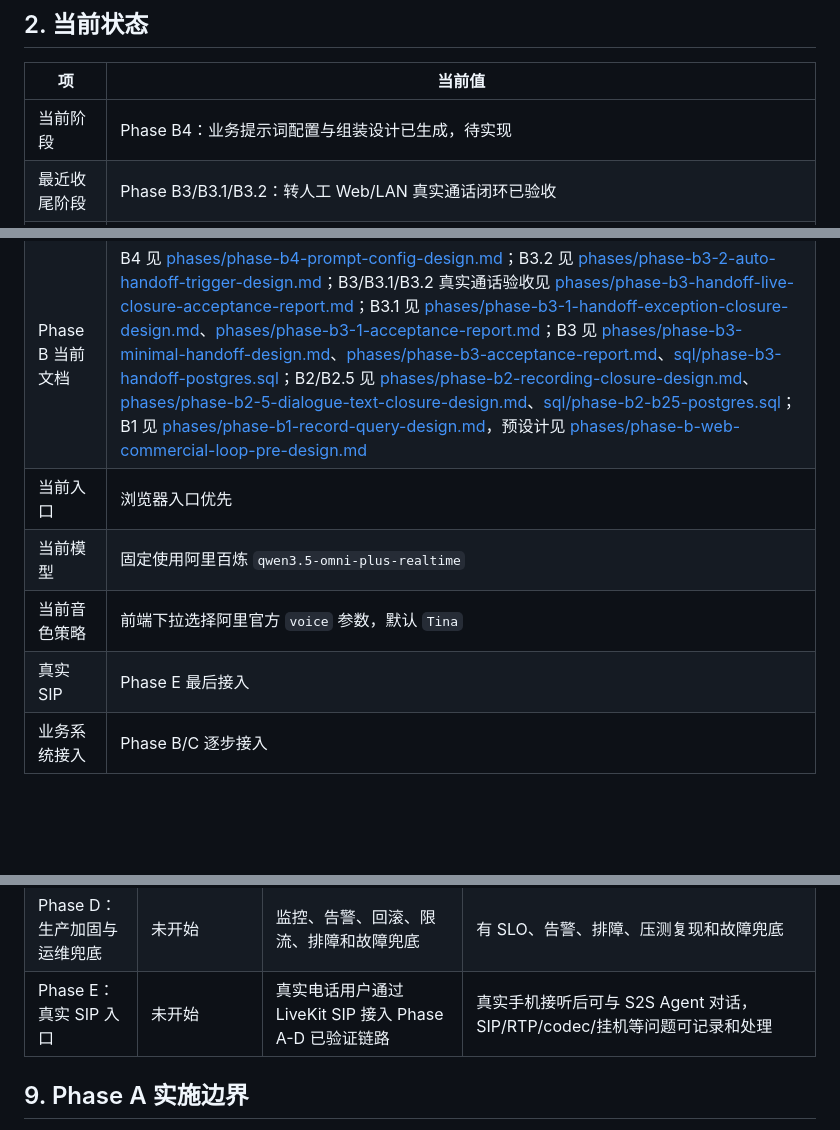
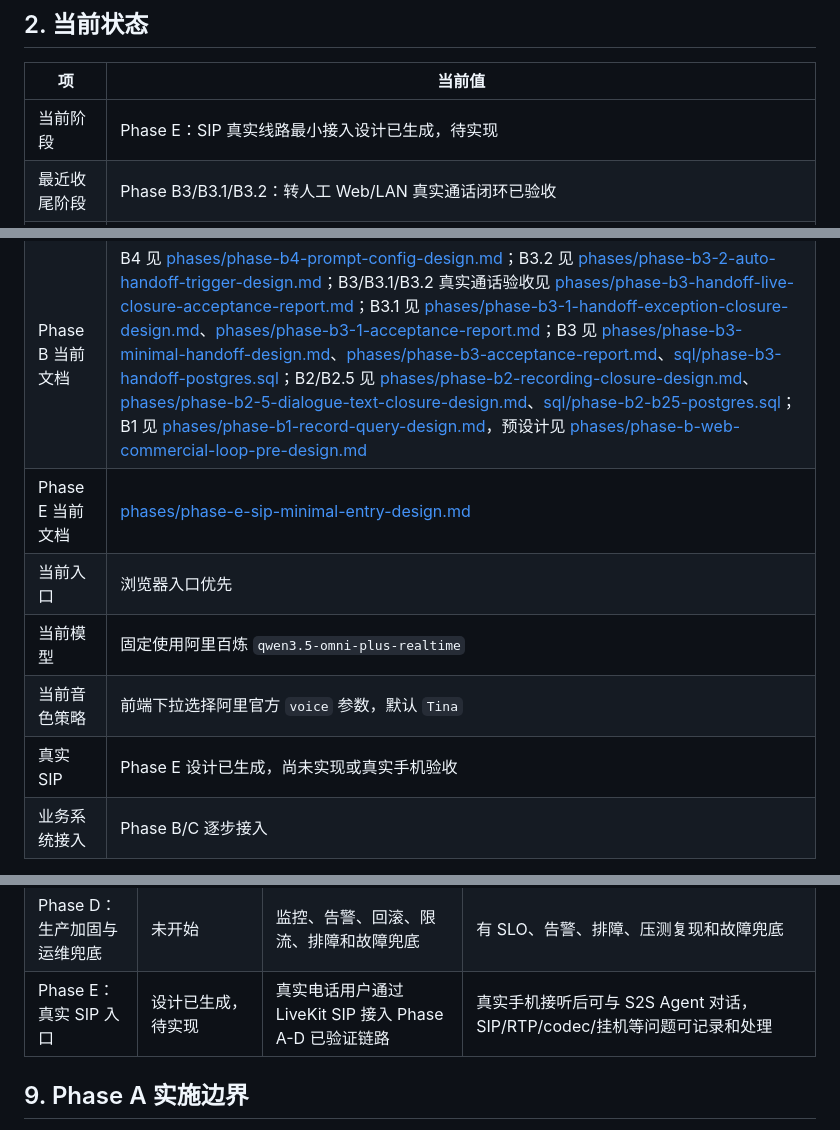
Before and after one commit to tianzhenkun/ai-call, a Markdown page: docs/livekit-ai-outbound/OUTLINE.md, 3 parts joined by grey strips. Drawn GitHub-style; blank space fills up the shorter version.

```diff
--- a/docs/livekit-ai-outbound/OUTLINE.md
+++ b/docs/livekit-ai-outbound/OUTLINE.md
@@ -24,16 +24,17 @@ AI 实现前必须按顺序执行：
 
 | 项 | 当前值 |
 |---|---|
-| 当前阶段 | Phase B4：业务提示词配置与组装设计已生成，待实现 |
+| 当前阶段 | Phase E：SIP 真实线路最小接入设计已生成，待实现 |
 | 最近收尾阶段 | Phase B3/B3.1/B3.2：转人工 Web/LAN 真实通话闭环已验收 |
 | Phase A 状态 | Web 端到端核心引擎实现已收尾，补证项见验收报告 |
 | Phase A 设计文档 | [phases/phase-a-e2e-core-engine.md](phases/phase-a-e2e-core-engine.md) |
 | Phase A 验收报告 | [phases/phase-a-acceptance-report.md](phases/phase-a-acceptance-report.md) |
 | Phase B 当前文档 | B4 见 [phases/phase-b4-prompt-config-design.md](phases/phase-b4-prompt-config-design.md)；B3.2 见 [phases/phase-b3-2-auto-handoff-trigger-design.md](phases/phase-b3-2-auto-handoff-trigger-design.md)；B3/B3.1/B3.2 真实通话验收见 [phases/phase-b3-handoff-live-closure-acceptance-report.md](phases/phase-b3-handoff-live-closure-acceptance-report.md)；B3.1 见 [phases/phase-b3-1-handoff-exception-closure-design.md](phases/phase-b3-1-handoff-exception-closure-design.md)、[phases/phase-b3-1-acceptance-report.md](phases/phase-b3-1-acceptance-report.md)；B3 见 [phases/phase-b3-minimal-handoff-design.md](phases/phase-b3-minimal-handoff-design.md)、[phases/phase-b3-acceptance-report.md](phases/phase-b3-acceptance-report.md)、[sql/phase-b3-handoff-postgres.sql](sql/phase-b3-handoff-postgres.sql)；B2/B2.5 见 [phases/phase-b2-recording-closure-design.md](phases/phase-b2-recording-closure-design.md)、[phases/phase-b2-5-dialogue-text-closure-design.md](phases/phase-b2-5-dialogue-text-closure-design.md)、[sql/phase-b2-b25-postgres.sql](sql/phase-b2-b25-postgres.sql)；B1 见 [phases/phase-b1-record-query-design.md](phases/phase-b1-record-query-design.md)，预设计见 [phases/phase-b-web-commercial-loop-pre-design.md](phases/phase-b-web-commercial-loop-pre-design.md) |
+| Phase E 当前文档 | [phases/phase-e-sip-minimal-entry-design.md](phases/phase-e-sip-minimal-entry-design.md) |
 | 当前入口 | 浏览器入口优先 |
 | 当前模型 | 固定使用阿里百炼 `qwen3.5-omni-plus-realtime` |
 | 当前音色策略 | 前端下拉选择阿里官方 `voice` 参数，默认 `Tina` |
-| 真实 SIP | Phase E 最后接入 |
+| 真实 SIP | Phase E 设计已生成，尚未实现或真实手机验收 |
 | 业务系统接入 | Phase B/C 逐步接入 |
 
 阶段完成后必须更新本节。不能只更新阶段文档，不更新总纲当前状态。
@@ -185,7 +186,7 @@ flowchart TB
 | Phase B4：业务提示词配置与组装 | 设计已生成，待实现 | 支持业务提示词 profile、业务 Provider、公共提示词组件和最终 instructions 预览 | 创建通话时可按业务场景解析提示词和开场白，公共安全规则与转人工能力规则由平台统一组装 |
 | Phase C：Web 并发压测与容量验证 | 未开始 | 在不接真实 SIP 的情况下验证模型、Agent、LiveKit、事件、录音和成本的容量边界 | 形成容量报告：在指定配置和场景下可支持的并发会话数、新建速率、首个瓶颈、扩容方式和超限策略 |
 | Phase D：生产加固与运维兜底 | 未开始 | 监控、告警、回滚、限流、排障和故障兜底 | 有 SLO、告警、排障、压测复现和故障兜底 |
-| Phase E：真实 SIP 入口 | 未开始 | 真实电话用户通过 LiveKit SIP 接入 Phase A-D 已验证链路 | 真实手机接听后可与 S2S Agent 对话，SIP/RTP/codec/挂机等问题可记录和处理 |
+| Phase E：真实 SIP 入口 | 设计已生成，待实现 | 真实电话用户通过 LiveKit SIP 接入 Phase A-D 已验证链路 | 真实手机接听后可与 S2S Agent 对话，SIP/RTP/codec/挂机等问题可记录和处理 |
 
 ## 9. Phase A 实施边界
 
```
Also changed, not shown: other parts of docs/livekit-ai-outbound/OUTLINE.md (+2 -2 lines), docs/livekit-ai-outbound/README.md (+6 -5 lines), 1 other file.
